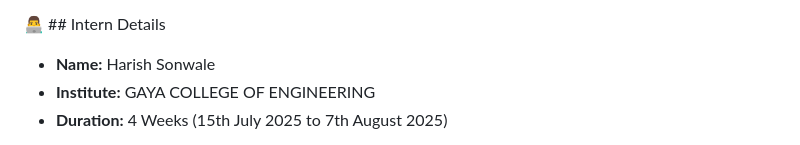
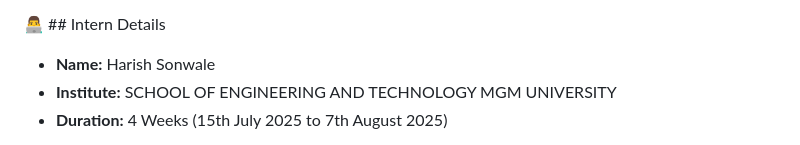
Before and after one commit to Harish2004-sonwale/PMGSY--SCHEME--Detector, a Markdown page: README.md, the part around the change. Rendered like a GitHub page.

```diff
--- a/README.md
+++ b/README.md
@@ -16,7 +16,7 @@ The internship's primary goal is to provide hands-on experience in emerging tech
 
 👨‍💻 ## Intern Details
 - **Name:** Harish Sonwale
-- **Institute:** GAYA COLLEGE OF ENGINEERING
+- **Institute:** SCHOOL OF ENGINEERING AND TECHNOLOGY MGM UNIVERSITY
 - **Duration:** 4 Weeks (15th July 2025 to 7th August 2025)
 
 📖 ## About the Internship
```
